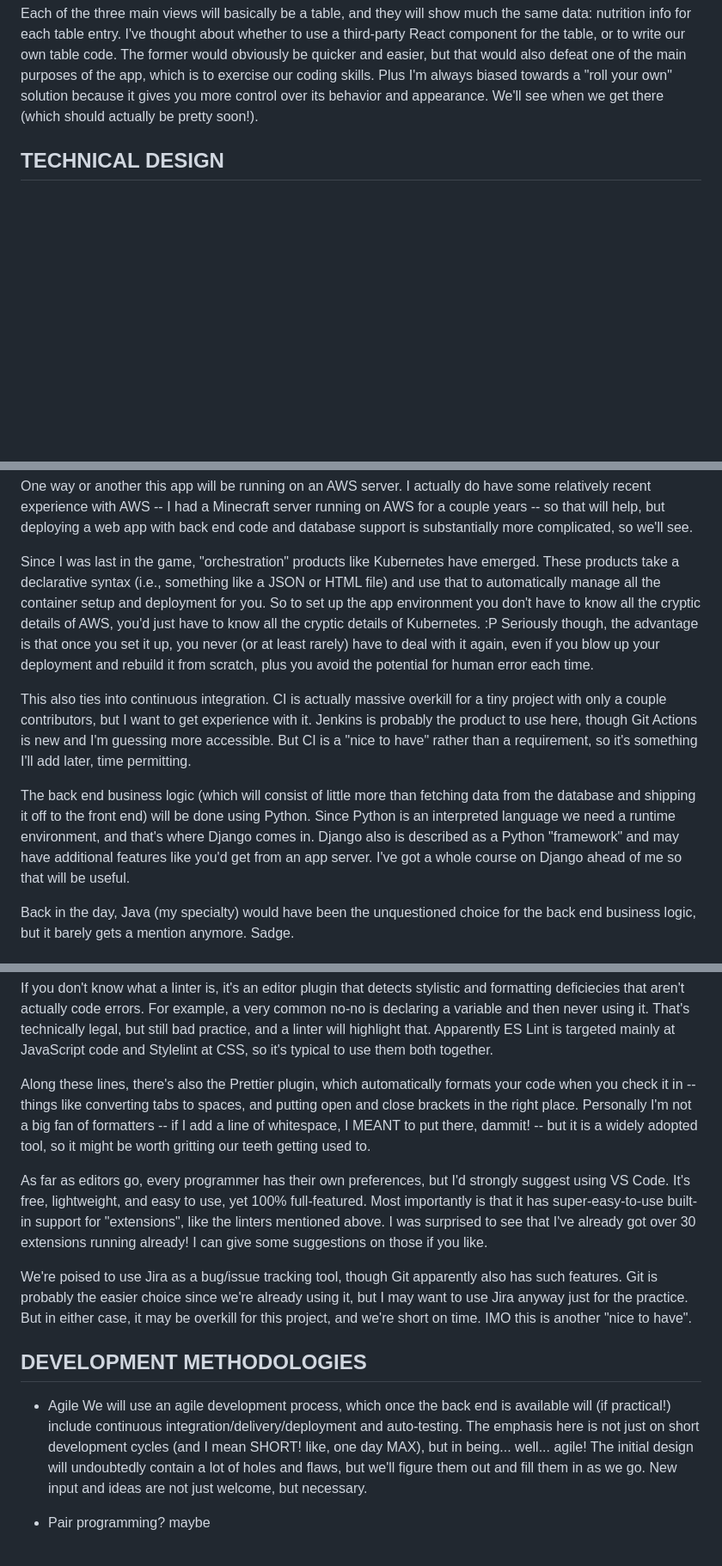
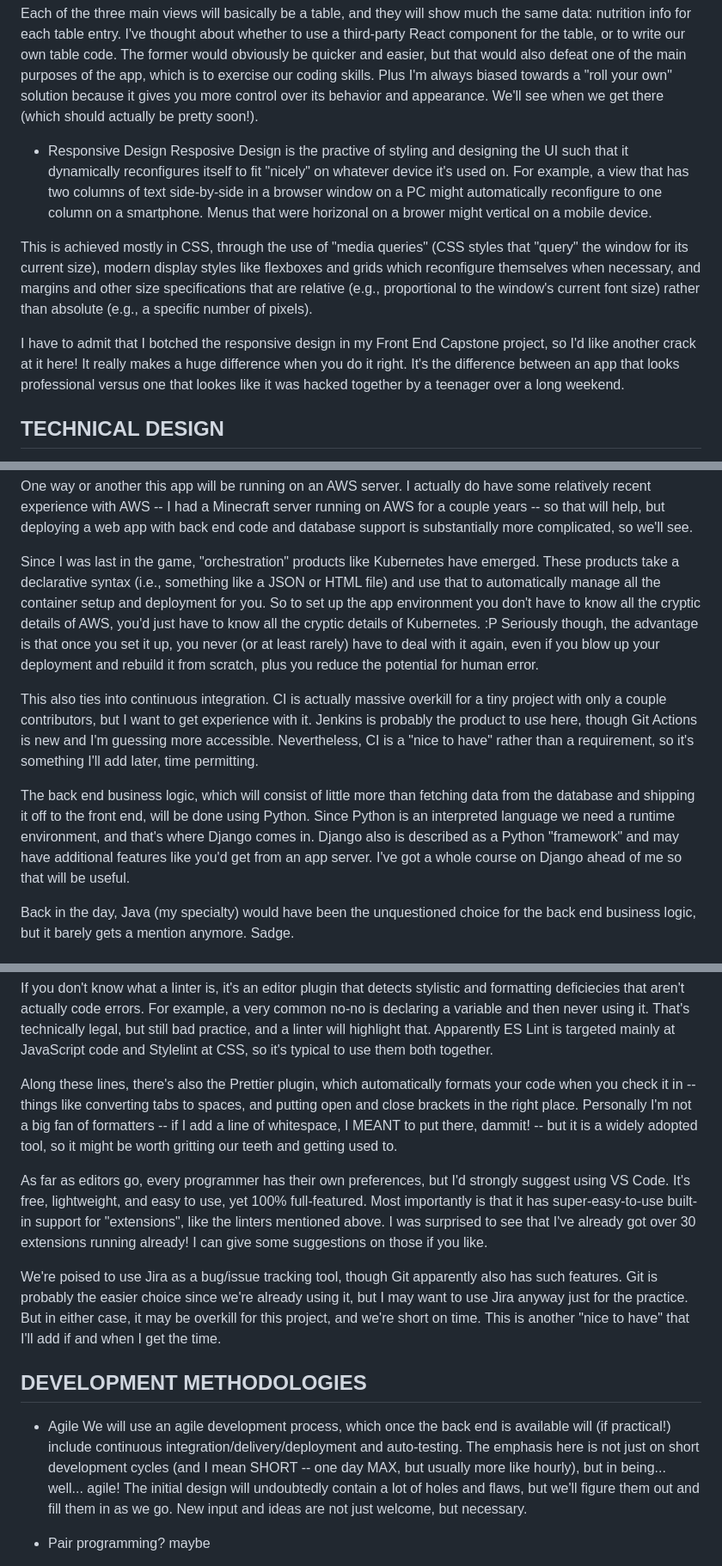
Before and after one commit to lastcallsoftware/trackeats, a Markdown page: docs/design doc.md, 3 parts joined by grey strips. Shown: that part at 86% size. Drawn GitHub-style; blank space fills up the shorter version.

Commit message:
update design doc

```diff
--- a/docs/design doc.md
+++ b/docs/design doc.md
@@ -47,6 +47,13 @@ The app's "main" page will be the header/navigation bar, with links (possibly vi
 
 Each of the three main views will basically be a table, and they will show much the same data: nutrition info for each table entry.  I've thought about whether to use a third-party React component for the table, or to write our own table code.  The former would obviously be quicker and easier, but that would also defeat one of the main purposes of the app, which is to exercise our coding skills.  Plus I'm always biased towards a "roll your own" solution because it gives you more control over its behavior and appearance.  We'll see when we get there (which should actually be pretty soon!).
 
+- Responsive Design
+Resposive Design is the practive of styling and designing the UI such that it dynamically reconfigures itself to fit "nicely" on whatever device it's used on.  For example, a view that has two columns of text side-by-side in a browser window on a PC might automatically reconfigure to one column on a smartphone.  Menus that were horizonal on a brower might vertical on a mobile device.
+
+This is achieved mostly in CSS, through the use of "media queries" (CSS styles that "query" the window for its current size), modern display styles like flexboxes and grids which reconfigure themselves when necessary, and margins and other size specifications that are relative (e.g., proportional to the window's current font size) rather than absolute (e.g., a specific number of pixels).
+
+I have to admit that I botched the responsive design in my Front End Capstone project, so I'd like another crack at it here!  It really makes a huge difference when you do it right.  It's the difference between an app that looks professional versus one that lookes like it was hacked together by a teenager over a long weekend.
+
 
 TECHNICAL DESIGN
 ----------------
@@ -67,11 +74,11 @@ I want to go with the LAMP stack: Linux, Apache Web Server, MySQL, and Python.
 
 One way or another this app will be running on an AWS server.  I actually do have some relatively recent experience with AWS -- I had a Minecraft server running on AWS for a couple years -- so that will help, but deploying a web app with back end code and database support is substantially more complicated, so we'll see.
 
-Since I was last in the game, "orchestration" products like Kubernetes have emerged.  These products take a declarative syntax (i.e., something like a JSON or HTML file) and use that to automatically manage all the container setup and deployment for you.  So to set up the app environment you don't have to know all the cryptic details of AWS, you'd just have to know all the cryptic details of Kubernetes. :P  Seriously though, the advantage is that once you set it up, you never (or at least rarely) have to deal with it again, even if you blow up your deployment and rebuild it from scratch, plus you avoid the potential for human error each time.
+Since I was last in the game, "orchestration" products like Kubernetes have emerged.  These products take a declarative syntax (i.e., something like a JSON or HTML file) and use that to automatically manage all the container setup and deployment for you.  So to set up the app environment you don't have to know all the cryptic details of AWS, you'd just have to know all the cryptic details of Kubernetes. :P  Seriously though, the advantage is that once you set it up, you never (or at least rarely) have to deal with it again, even if you blow up your deployment and rebuild it from scratch, plus you reduce the potential for human error.
 
-This also ties into continuous integration.  CI is actually massive overkill for a tiny project with only a couple contributors, but I want to get experience with it.  Jenkins is probably the product to use here, though Git Actions is new and I'm guessing more accessible.  But CI is a "nice to have" rather than a requirement, so it's something I'll add later, time permitting.
+This also ties into continuous integration.  CI is actually massive overkill for a tiny project with only a couple contributors, but I want to get experience with it.  Jenkins is probably the product to use here, though Git Actions is new and I'm guessing more accessible.  Nevertheless, CI is a "nice to have" rather than a requirement, so it's something I'll add later, time permitting.
 
-The back end business logic (which will consist of little more than fetching data from the database and shipping it off to the front end) will be done using Python.  Since Python is an interpreted language we need a runtime environment, and that's where Django comes in.  Django also is described as a Python "framework" and may have additional features like you'd get from an app server.  I've got a whole course on Django ahead of me so that will be useful.
+The back end business logic, which will consist of little more than fetching data from the database and shipping it off to the front end, will be done using Python.  Since Python is an interpreted language we need a runtime environment, and that's where Django comes in.  Django also is described as a Python "framework" and may have additional features like you'd get from an app server.  I've got a whole course on Django ahead of me so that will be useful.
 
 Back in the day, Java (my specialty) would have been the unquestioned choice for the back end business logic, but it barely gets a mention anymore.  Sadge.
 
@@ -103,17 +110,17 @@ Vite - local app server & JS bundling tool
 
 If you don't know what a linter is, it's an editor plugin that detects stylistic and formatting deficiecies that aren't actually code errors.  For example, a very common no-no is declaring a variable and then never using it.  That's technically legal, but still bad practice, and a linter will highlight that.  Apparently ES Lint is targeted mainly at JavaScript code and Stylelint at CSS, so it's typical to use them both together.
 
-Along these lines, there's also the Prettier plugin, which automatically formats your code when you check it in -- things like converting tabs to spaces, and putting open and close brackets in the right place.  Personally I'm not a big fan of formatters -- if I add a line of whitespace, I MEANT to put there, dammit! -- but it is a widely adopted tool, so it might be worth gritting our teeth  getting used to.
+Along these lines, there's also the Prettier plugin, which automatically formats your code when you check it in -- things like converting tabs to spaces, and putting open and close brackets in the right place.  Personally I'm not a big fan of formatters -- if I add a line of whitespace, I MEANT to put there, dammit! -- but it is a widely adopted tool, so it might be worth gritting our teeth and getting used to.
 
 As far as editors go, every programmer has their own preferences, but I'd strongly suggest using VS Code.  It's free, lightweight, and easy to use, yet 100% full-featured.  Most importantly is that it has super-easy-to-use built-in support for "extensions", like the linters mentioned above.  I was surprised to see that I've already got over 30 extensions running already!  I can give some suggestions on those if you like.
 
-We're poised to use Jira as a bug/issue tracking tool, though Git apparently also has such features.  Git is probably the easier choice since we're already using it, but I may want to use Jira anyway just for the practice.  But in either case, it may be overkill for this project, and we're short on time.  IMO this is another "nice to have".
+We're poised to use Jira as a bug/issue tracking tool, though Git apparently also has such features.  Git is probably the easier choice since we're already using it, but I may want to use Jira anyway just for the practice.  But in either case, it may be overkill for this project, and we're short on time.  This is another "nice to have" that I'll add if and when I get the time.
 
 
 DEVELOPMENT METHODOLOGIES
 -------------------------
 - Agile
-We will use an agile development process, which once the back end is available will (if practical!) include continuous integration/delivery/deployment and  auto-testing.  The emphasis here is not just on short development cycles (and I mean SHORT!  like, one day MAX), but in being... well... agile!  The initial design will undoubtedly contain a lot of holes and flaws, but we'll figure them out and fill them in as we go.  New input and ideas are not just welcome, but necessary.
+We will use an agile development process, which once the back end is available will (if practical!) include continuous integration/delivery/deployment and  auto-testing.  The emphasis here is not just on short development cycles (and I mean SHORT -- one day MAX, but usually more like hourly), but in being... well... agile!  The initial design will undoubtedly contain a lot of holes and flaws, but we'll figure them out and fill them in as we go.  New input and ideas are not just welcome, but necessary.
 
 - Pair programming?  maybe
 - Code reviews?  maybe
```
Also changed, not shown: other parts of docs/design doc.md (+2 -2 lines).
